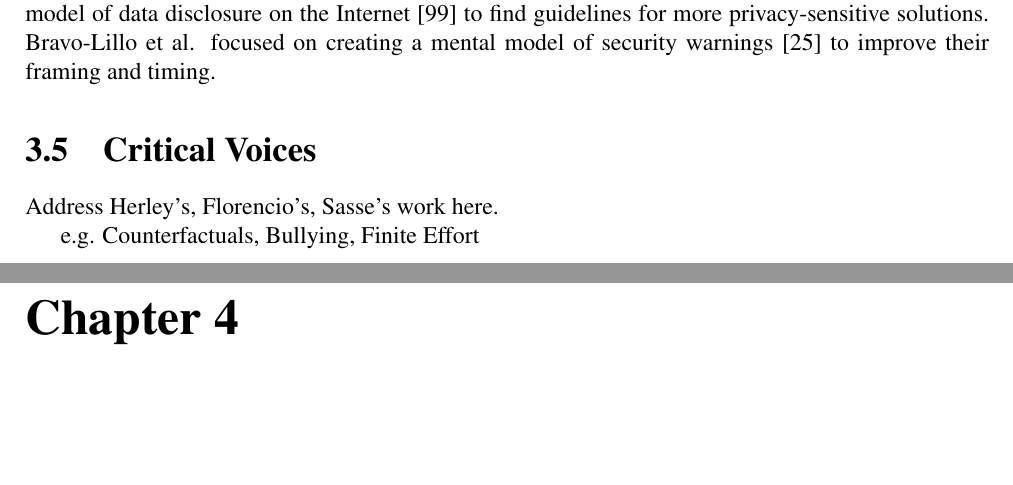
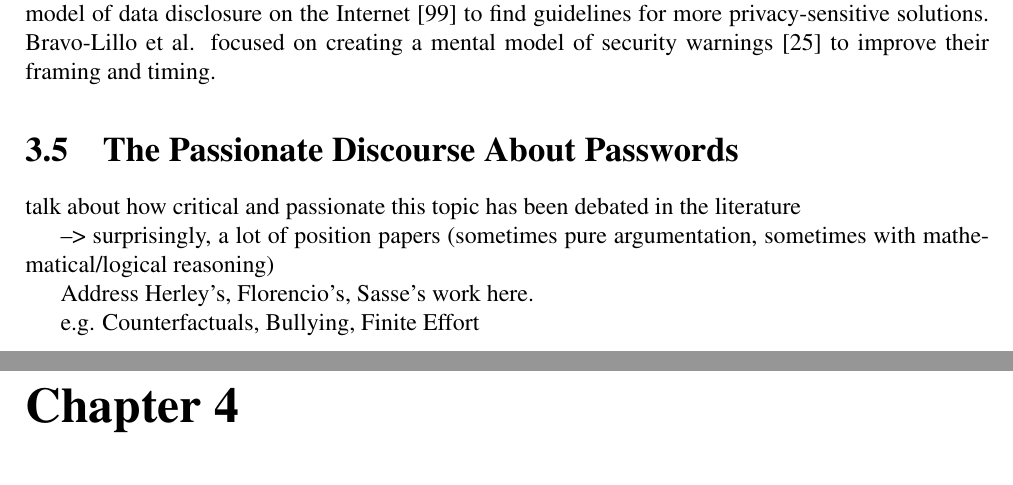
Before and after one commit to TobiasSeitz/Dissertation, a LaTeX thesis (raw/spacoswipers.tex, which reads raw/content/passwords/coping-strategies.tex): two parts of pages 18 and 19 of 98, joined at a grey line, cut so that both start at the same text, the shorter picture padded with empty space. Compiled offline with pdfLaTeX.

Commit message:
auto commit Tue Oct 24 11:29:09 CEST 2017

```diff
--- a/raw/content/passwords/coping-strategies.tex
+++ b/raw/content/passwords/coping-strategies.tex
@@ -160,7 +160,11 @@ set the stage for the emoji passwords later.
 	Finally, other researchers followed a mental model approach to understand how users make sense of security mitigations. For instance, Kang et al. utilized drawing tasks to establish users' mental model of data disclosure on the Internet \cite{Kang2015MentalModelsDrawing} to find guidelines for more privacy-sensitive solutions. Bravo-Lillo et al. focused on creating a mental model of security warnings \cite{BravoLillo2011WarningsMentalModel} to improve their framing and timing.
 
 
-\section{Critical Voices}
+\section{The Passionate Discourse About Passwords}
+talk about how critical and passionate this topic has been debated in the literature
+
+--> surprisingly, a lot of position papers (sometimes pure argumentation, sometimes with mathematical/logical reasoning)
+
 Address Herley's, Florencio's, Sasse's work here.
 
 e.g. Counterfactuals, Bullying, Finite Effort
```
